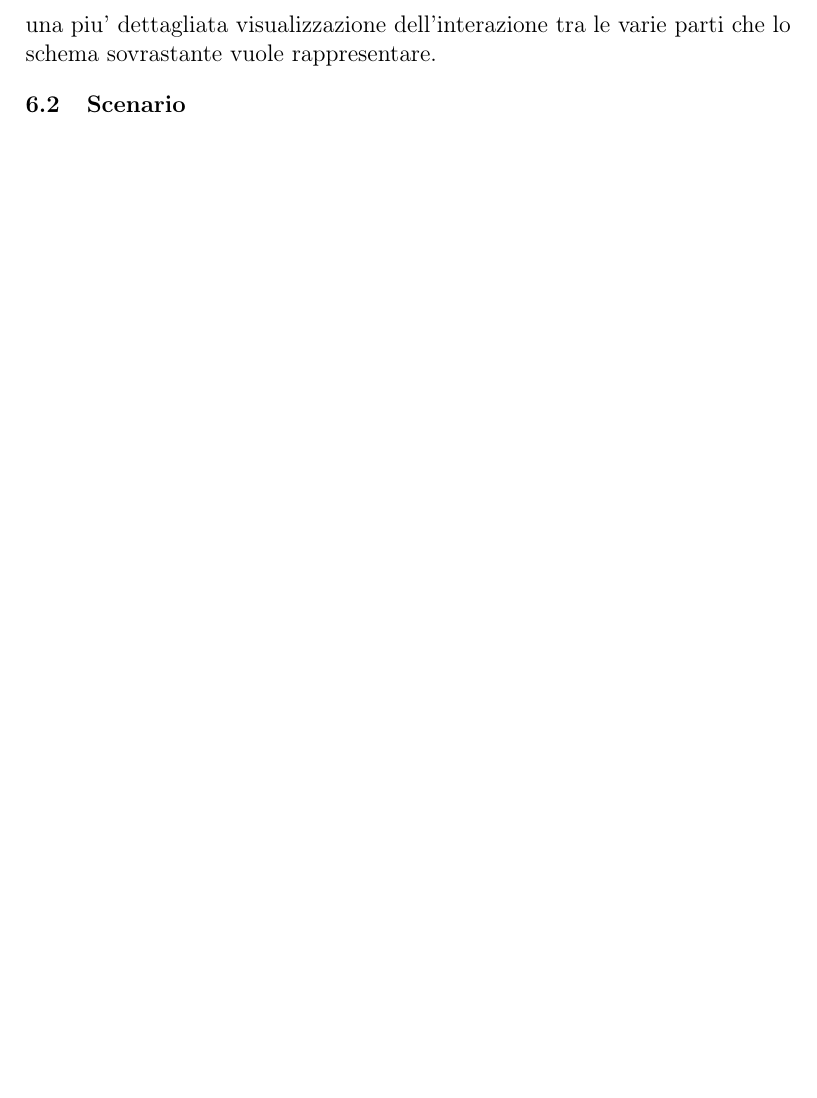
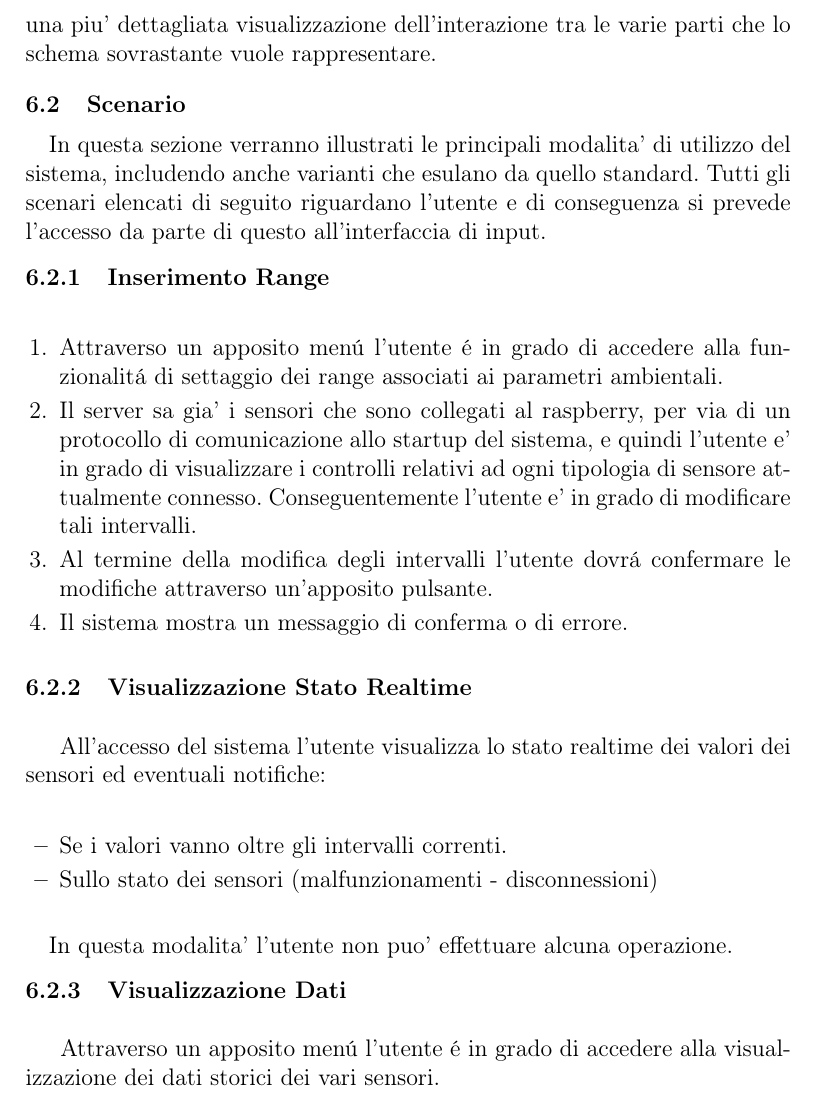
Before and after one commit to benkio/DomoticRoom, a LaTeX paper (Docs/ProjectReport/Report.TEX, which reads Docs/ProjectReport/5_Requirements_Analysis.tex): part of page 8 of 8 before the commit and part of page 8 of 9 after it, cut so that both start at the same text, the shorter picture padded with empty space. Compiled offline with pdfLaTeX.

Commit message:
Added the scenarios

```diff
--- a/Docs/ProjectReport/5_Requirements_Analysis.tex
+++ b/Docs/ProjectReport/5_Requirements_Analysis.tex
@@ -25,6 +25,30 @@ Il sistema \'e stato volutamente suddiviso in tre parti distinte con l'idea di s
 \subsection{Scenario}
 \labelssec{Scenarios}
 
+In questa sezione verranno illustrati le principali modalita' di utilizzo del sistema, includendo anche varianti che esulano da quello standard. Tutti gli scenari elencati di seguito riguardano l'utente e di conseguenza si prevede l'accesso da parte di questo all'interfaccia di input.
+
+\subsubsection{Inserimento Range}
+
+\begin{enumerate}
+  \item Attraverso un apposito men\'u l'utente \'e in grado di accedere alla funzionalit\'a di settaggio dei range associati ai parametri ambientali.
+  \item Il server sa gia' i sensori che sono collegati al raspberry, per via di un protocollo di comunicazione allo startup del sistema, e quindi l'utente e' in grado di visualizzare i controlli relativi ad ogni tipologia di sensore attualmente connesso. Conseguentemente l'utente e' in grado di modificare tali intervalli.
+  \item Al termine della modifica degli intervalli l'utente dovr\'a confermare le modifiche attraverso un'apposito pulsante.
+  \item Il sistema mostra un messaggio di conferma o di errore.
+\end{enumerate}
+
+\subsubsection{Visualizzazione Stato Realtime}
+
+\paragraph{} All'accesso del sistema l'utente visualizza lo stato realtime dei valori dei sensori ed eventuali notifiche:
+\begin{itemize}
+  \item Se i valori vanno oltre gli intervalli correnti.
+  \item Sullo stato dei sensori (malfunzionamenti - disconnessioni)
+\end{itemize}
+
+In questa modalita' l'utente non puo' effettuare alcuna operazione.
+
+\subsubsection{Visualizzazione Dati}
+
+\paragraph{} Attraverso un apposito men\'u l'utente \'e in grado di accedere alla visualizzazione dei dati storici dei vari sensori.
 
 \subsection{Modello del Dominio}
 
```
Also changed, not shown: Docs/ProjectReport/Report.pdf.
